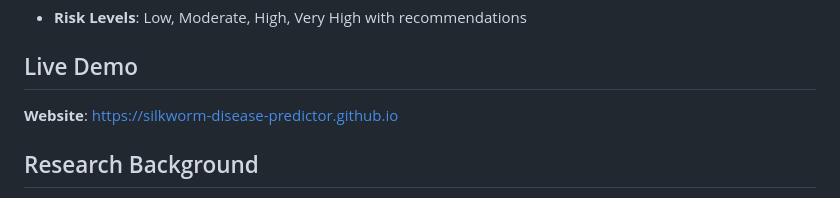
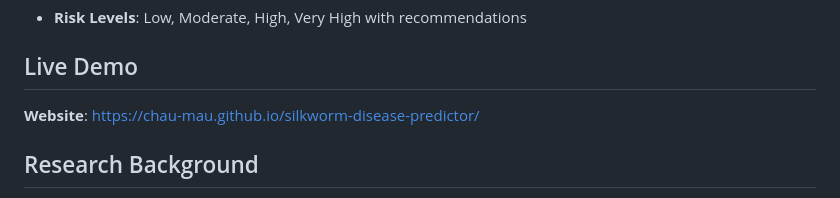
Before and after one commit to chau-mau/silkworm-disease-predictor, a Markdown page: README.md, the part around the change. Rendered like a GitHub page.

```diff
--- a/README.md
+++ b/README.md
@@ -28,7 +28,7 @@ A machine learning web application to predict silkworm disease occurrence based
 
 ## Live Demo
 
-**Website**: [https://silkworm-disease-predictor.github.io](https://silkworm-disease-predictor.github.io)
+**Website**: [https://chau-mau.github.io/silkworm-disease-predictor/](https://chau-mau.github.io/silkworm-disease-predictor/)
 
 ## Research Background
 
```
